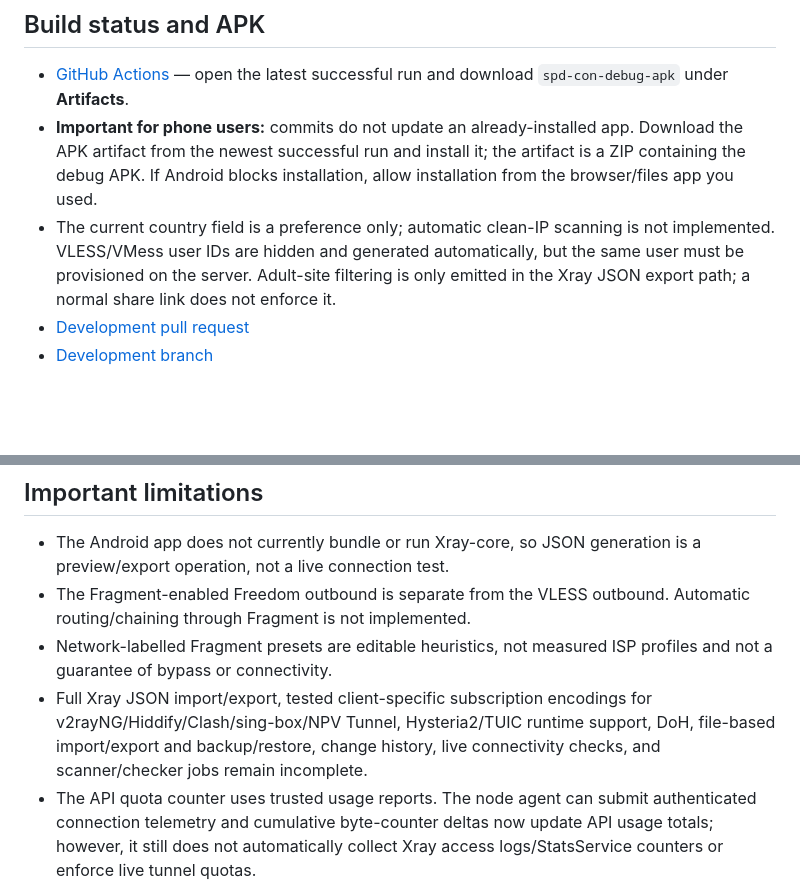
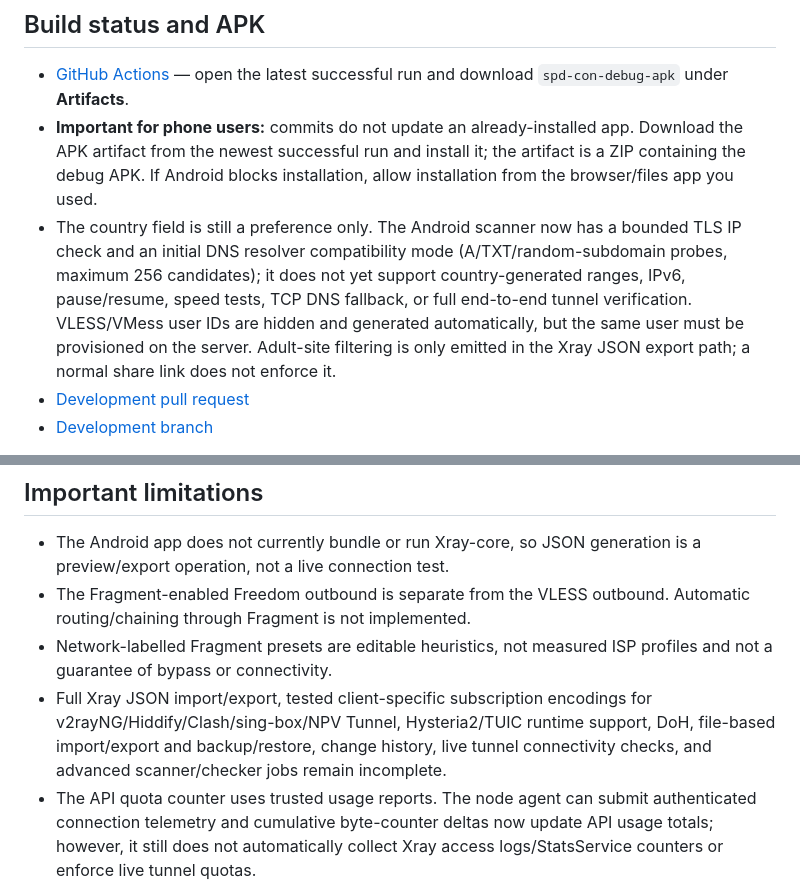
Before and after one commit to AMINOPY/SPD-C, a Markdown page: README.md, 2 parts joined by grey strips. GitHub-like rendering; blank space fills up the shorter version.

Commit message:
docs: document initial TLS and DNS scanner modes

```diff
--- a/README.md
+++ b/README.md
@@ -35,7 +35,7 @@ See [backend setup and API limitations](backend/README.md). The FastAPI scaffold
 
 - [GitHub Actions](https://github.com/AMINOPY/SPD-C/actions) — open the latest successful run and download `spd-con-debug-apk` under **Artifacts**.
 - **Important for phone users:** commits do not update an already-installed app. Download the APK artifact from the newest successful run and install it; the artifact is a ZIP containing the debug APK. If Android blocks installation, allow installation from the browser/files app you used.
-- The current country field is a preference only; automatic clean-IP scanning is not implemented. VLESS/VMess user IDs are hidden and generated automatically, but the same user must be provisioned on the server. Adult-site filtering is only emitted in the Xray JSON export path; a normal share link does not enforce it.
+- The country field is still a preference only. The Android scanner now has a bounded TLS IP check and an initial DNS resolver compatibility mode (A/TXT/random-subdomain probes, maximum 256 candidates); it does not yet support country-generated ranges, IPv6, pause/resume, speed tests, TCP DNS fallback, or full end-to-end tunnel verification. VLESS/VMess user IDs are hidden and generated automatically, but the same user must be provisioned on the server. Adult-site filtering is only emitted in the Xray JSON export path; a normal share link does not enforce it.
 - [Development pull request](https://github.com/AMINOPY/SPD-C/pull/1)
 - [Development branch](https://github.com/AMINOPY/SPD-C/tree/feat/spd-con-foundation)
 
@@ -46,7 +46,7 @@ After a successful workflow, download **spd-con-debug-apk** under **Artifacts**.
 - The Android app does not currently bundle or run Xray-core, so JSON generation is a preview/export operation, not a live connection test.
 - The Fragment-enabled Freedom outbound is separate from the VLESS outbound. Automatic routing/chaining through Fragment is not implemented.
 - Network-labelled Fragment presets are editable heuristics, not measured ISP profiles and not a guarantee of bypass or connectivity.
-- Full Xray JSON import/export, tested client-specific subscription encodings for v2rayNG/Hiddify/Clash/sing-box/NPV Tunnel, Hysteria2/TUIC runtime support, DoH, file-based import/export and backup/restore, change history, live connectivity checks, and scanner/checker jobs remain incomplete.
+- Full Xray JSON import/export, tested client-specific subscription encodings for v2rayNG/Hiddify/Clash/sing-box/NPV Tunnel, Hysteria2/TUIC runtime support, DoH, file-based import/export and backup/restore, change history, live tunnel connectivity checks, and advanced scanner/checker jobs remain incomplete.
 - The API quota counter uses trusted usage reports. The node agent can submit authenticated connection telemetry and cumulative byte-counter deltas now update API usage totals; however, it still does not automatically collect Xray access logs/StatsService counters or enforce live tunnel quotas.
 - The optional FastAPI backend currently uses SQLite for a single instance. The Cloudflare Worker uses D1 but still needs production rate limiting, audit logging, integration tests, Android API integration and trusted node telemetry. Remote node enrollment and cross-device sync remain incomplete.
 - Upstream repositories have not been merged or copied into this project. Review licenses, versions, notices, and APIs before adapting code.
```
